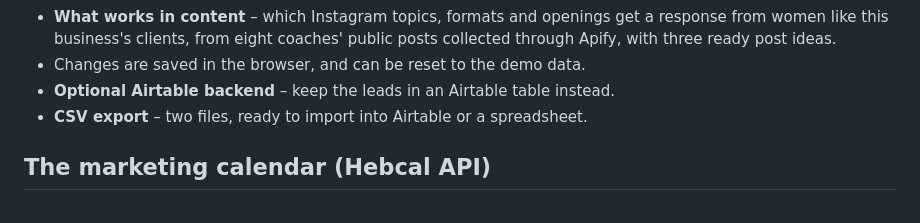
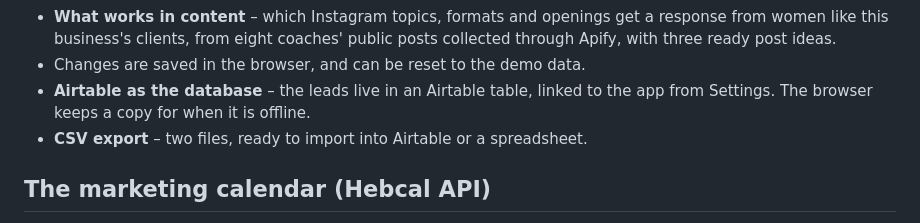
Before and after one commit to efrathattav-cloud/myDashboard, a Markdown page: README.md, the part around the change. Drawn GitHub-style.

```diff
--- a/README.md
+++ b/README.md
@@ -50,7 +50,8 @@ Done:
   a response from women like this business's clients, from eight coaches'
   public posts collected through Apify, with three ready post ideas.
 - Changes are saved in the browser, and can be reset to the demo data.
-- **Optional Airtable backend** – keep the leads in an Airtable table instead.
+- **Airtable as the database** – the leads live in an Airtable table, linked
+  to the app from Settings. The browser keeps a copy for when it is offline.
 - **CSV export** – two files, ready to import into Airtable or a spreadsheet.
 
 ## The marketing calendar (Hebcal API)
```
Also changed, not shown: SPEC.md (+10 -5 lines).
